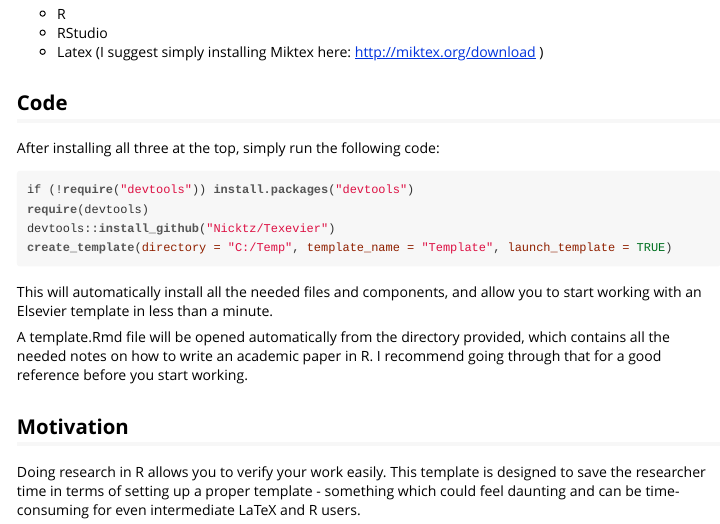
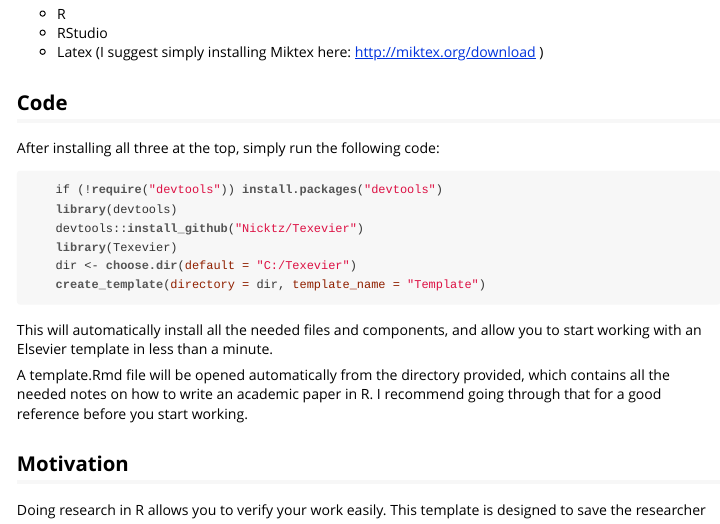
Before and after one commit to Nicktz/Texevier, an R Markdown document (vignettes/Vignette.Rmd): the page in a window 1100 px wide, from 400 px down. The pictures show the output file vignettes/Vignette.html that the author committed with the source, opened offline.

Commit message:
Aesthetic updates conforming to required design

````diff
--- a/vignettes/Vignette.Rmd
+++ b/vignettes/Vignette.Rmd
@@ -4,7 +4,7 @@ author: "Nico Katzke"
 date: "`r Sys.Date()`"
 output: rmarkdown::html_vignette
 vignette: >
-  %\VignetteIndexEntry{Vignette Title}
+  %\VignetteIndexEntry{Texevier}
   %\VignetteEngine{knitr::rmarkdown}
   %\VignetteEncoding{UTF-8}
 
@@ -29,11 +29,12 @@ Make sure you have the following installed on your computer:
 After installing all three at the top, simply run the following code:
 
 ```{r eval = FALSE}
-if (!require("devtools")) install.packages("devtools")
-require(devtools)
-devtools::install_github("Nicktz/Texevier")
-require("Texevier")
-create_template(directory = "C:/Texevier", template_name = "Template", launch_template = TRUE)
+    if (!require("devtools")) install.packages("devtools")
+    library(devtools)
+    devtools::install_github("Nicktz/Texevier")
+    library(Texevier)
+    dir <- choose.dir(default = "C:/Texevier")
+    create_template(directory = dir, template_name = "Template")
 ```
 
 This will automatically install all the needed files and components, and allow you to start working with an Elsevier template in less than a minute.
````
Also changed, not shown: vignettes/Vignette.html, 1 other file.
